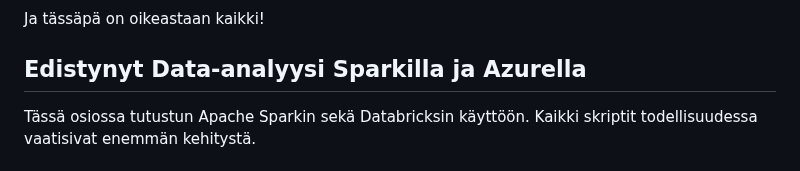
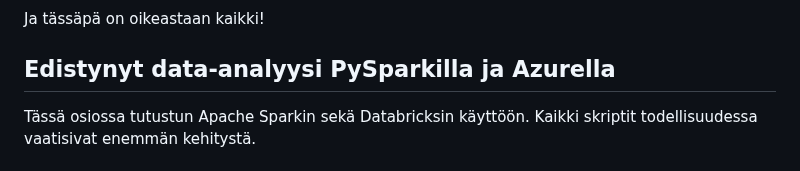
Before and after one commit to Mauno934/Tyonayte, a Markdown page: README.md, the part around the change. Rendered like a GitHub page.

```diff
--- a/README.md
+++ b/README.md
@@ -1486,7 +1486,7 @@ Ja tässäpä on oikeastaan kaikki!
 
 
 
-## Edistynyt Data-analyysi Sparkilla ja Azurella
+## Edistynyt data-analyysi PySparkilla ja Azurella
 Tässä osiossa tutustun Apache Sparkin sekä Databricksin käyttöön. Kaikki skriptit todellisuudessa vaatisivat enemmän kehitystä.
 
 ### Tiedostojen kopiointi DBFS:tä paikalliselle ajurille
```
